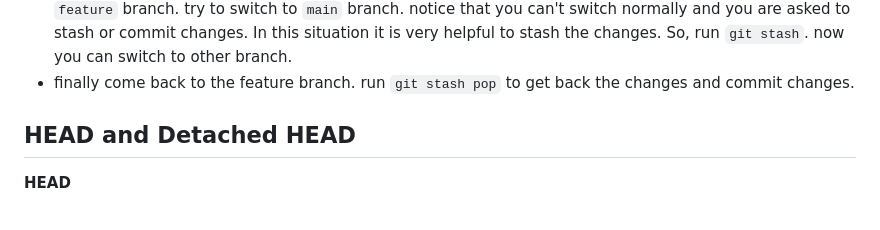
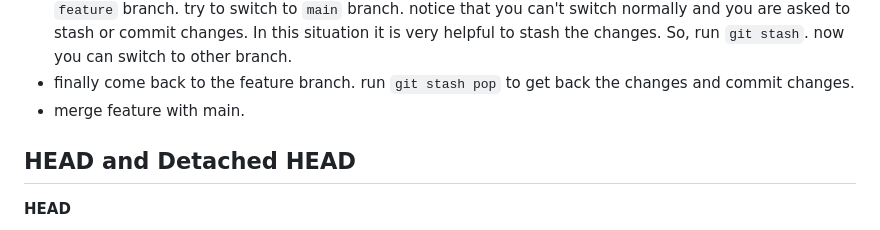
Before and after one commit to ttanvirr/git-github-basics, a Markdown page: README.md, the part around the change. GitHub-like rendering.

```diff
--- a/README.md
+++ b/README.md
@@ -490,6 +490,7 @@ In Git, you can customize the default branch name used when initializing a new r
 - add/modify content of 'feature-01.txt'.
 - suppose, now we want to look at our `main` branch but don't want to commit the last changes in the `feature` branch. try to switch to `main` branch. notice that you can't switch normally and you are asked to stash or commit changes. In this situation it is very helpful to stash the changes. So, run `git stash`. now you can switch to other branch.
 - finally come back to the feature branch. run `git stash pop` to get back the changes and commit changes.
+- merge feature with main.
 
 ## HEAD and Detached HEAD
 
```
